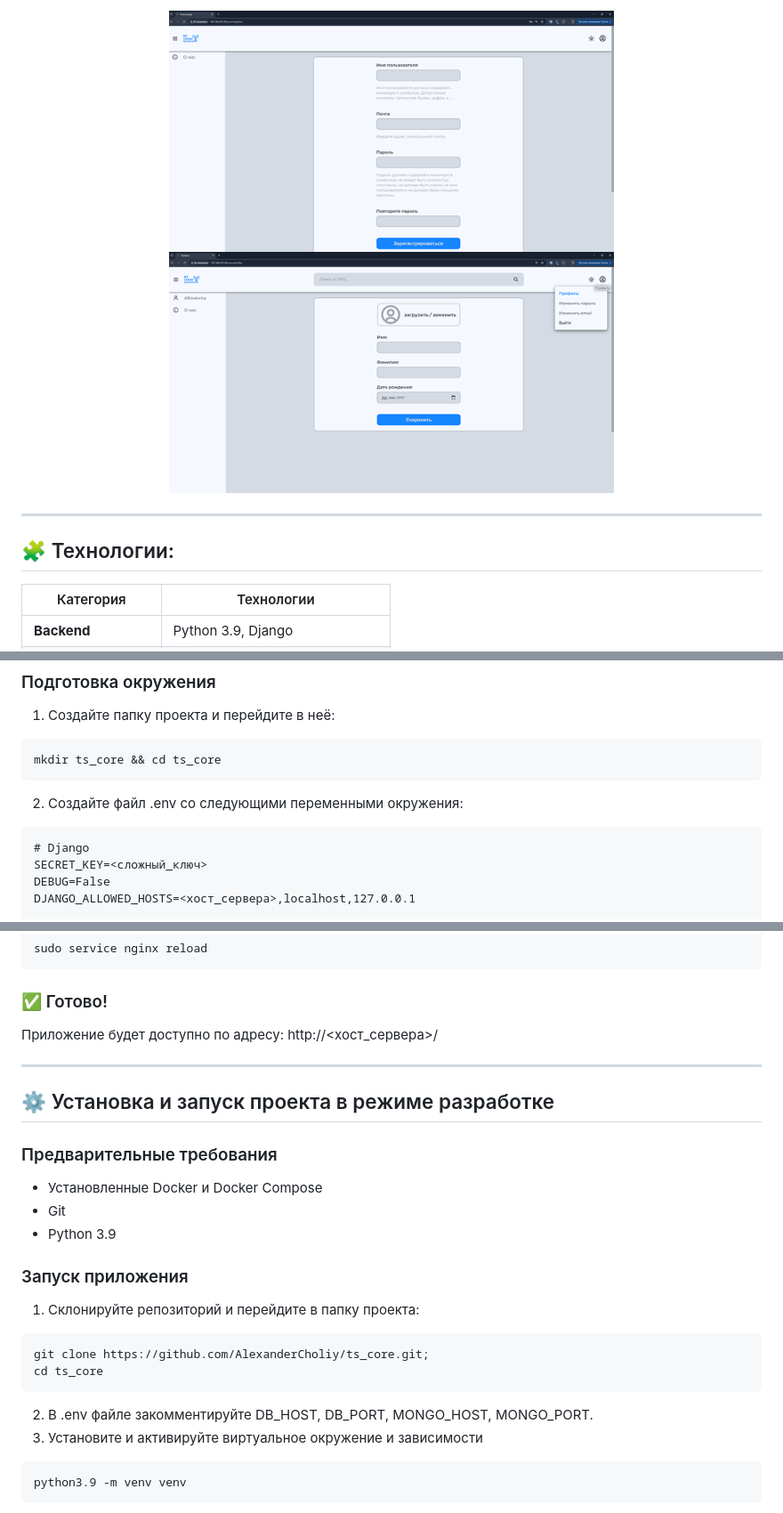
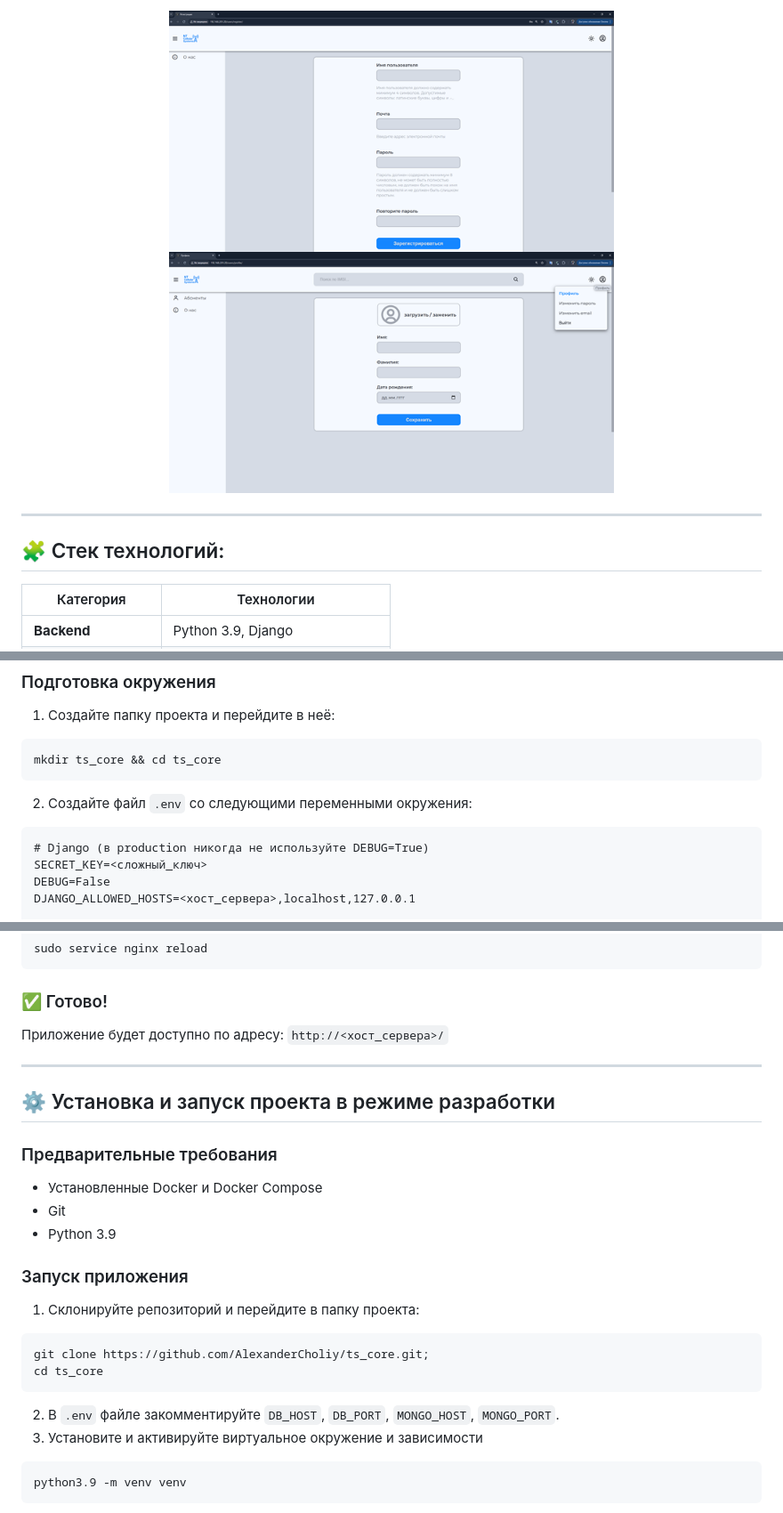
Before and after one commit to AlexanderCholiy/ts_core, a Markdown page: README.md, 3 parts joined by grey strips. Shown: that part at 89% size. Drawn GitHub-style.

````diff
--- a/README.md
+++ b/README.md
@@ -62,7 +48,7 @@ __TS CORE__ — сайт для управления 5G/4G-подписчика
 
 ---
 
-## 🧩 Технологии:
+## 🧩 Стек технологий:
 | Категория          | Технологии                          |
 |--------------------|-------------------------------------|
 | **Backend**        | Python 3.9, Django                  |
@@ -81,9 +67,9 @@ __TS CORE__ — сайт для управления 5G/4G-подписчика
 ```
 mkdir ts_core && cd ts_core
 ```
-2. Создайте файл .env со следующими переменными окружения:
+2. Создайте файл `.env` со следующими переменными окружения:
 ```
-# Django
+# Django (в production никогда не используйте DEBUG=True)
 SECRET_KEY=<сложный_ключ>
 DEBUG=False
 DJANGO_ALLOWED_HOSTS=<хост_сервера>,localhost,127.0.0.1
@@ -207,11 +193,11 @@ sudo service nginx reload
 ```
 
 ### ✅ Готово!
-Приложение будет доступно по адресу: http://<хост_сервера>/
+Приложение будет доступно по адресу: `http://<хост_сервера>/`
 
 ---
 
-## ⚙️ Установка и запуск проекта в режиме разработке
+## ⚙️ Установка и запуск проекта в режиме разработки
 ### Предварительные требования
 - Установленные Docker и Docker Compose
 - Git
@@ -223,7 +209,7 @@ sudo service nginx reload
 git clone https://github.com/AlexanderCholiy/ts_core.git;
 cd ts_core
 ```
-2. В .env файле закомментируйте DB_HOST, DB_PORT, MONGO_HOST, MONGO_PORT.
+2. В `.env` файле закомментируйте `DB_HOST`, `DB_PORT`, `MONGO_HOST`, `MONGO_PORT`.
 3. Установите и активируйте виртуальное окружение и зависимости
 ```
 python3.9 -m venv venv
````
Also changed, not shown: other parts of README.md (+29 -43 lines).
